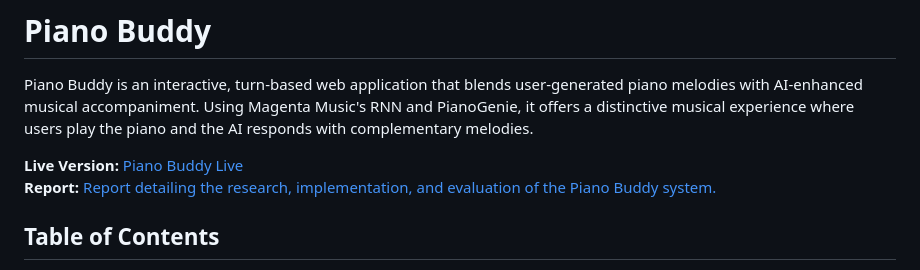
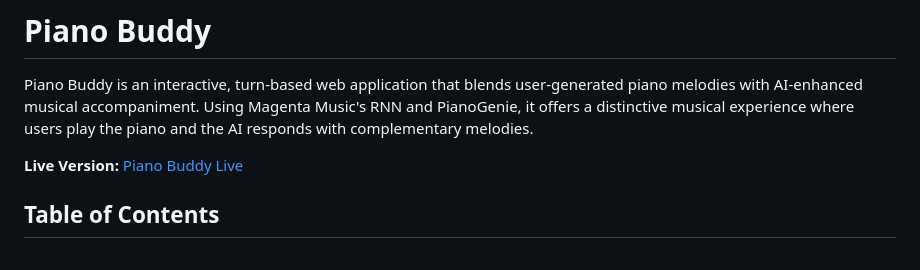
Before and after one commit to NastaranMO/piano-buddy, a Markdown page: README.md, the part around the change. GitHub-like rendering.

```diff
--- a/README.md
+++ b/README.md
@@ -3,7 +3,6 @@
 Piano Buddy is an interactive, turn-based web application that blends user-generated piano melodies with AI-enhanced musical accompaniment. Using Magenta Music's RNN and PianoGenie, it offers a distinctive musical experience where users play the piano and the AI responds with complementary melodies.
 
 **Live Version:** [Piano Buddy Live](https://piano-buddy-fb9180660e4f.herokuapp.com/)
-**Report:** [Report detailing the research, implementation, and evaluation of the Piano Buddy system.](https://www.overleaf.com/read/jzskdtcxbyqq#f64a4d)
 
 ## Table of Contents
 
```
